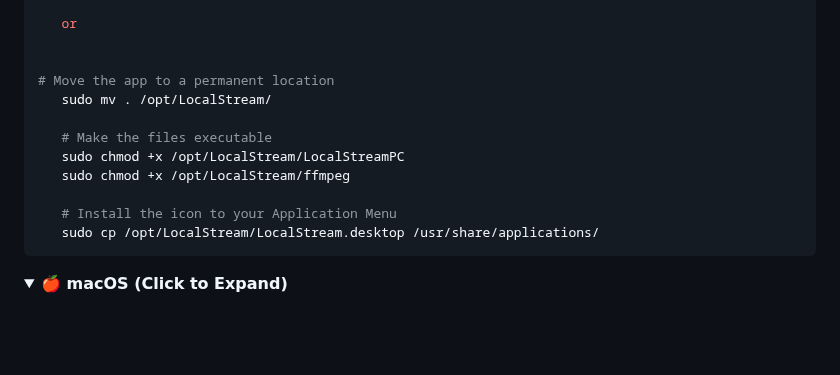
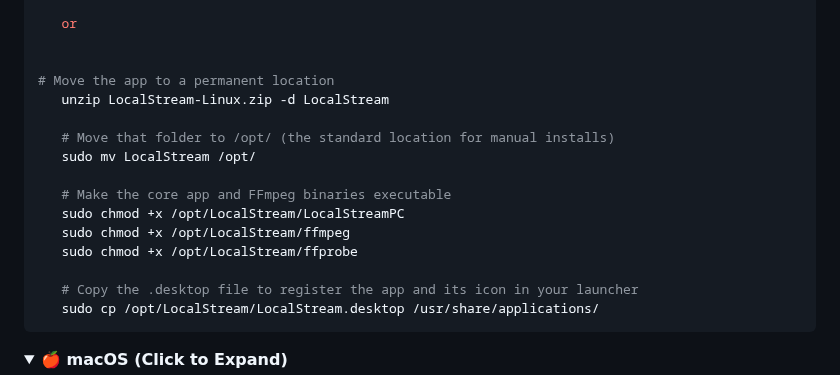
Before and after one commit to manjeetdeswal/Local-Stream-Upnp---Http-Server-, a Markdown page: README.md, the part around the change. GitHub-like rendering; folded sections open; blank space fills up the shorter version.

````diff
--- a/README.md
+++ b/README.md
@@ -97,13 +97,17 @@ chmod +x ffmpeg
 
 
 # Move the app to a permanent location
-   sudo mv . /opt/LocalStream/
+   unzip LocalStream-Linux.zip -d LocalStream
 
-   # Make the files executable
+   # Move that folder to /opt/ (the standard location for manual installs)
+   sudo mv LocalStream /opt/
+
+   # Make the core app and FFmpeg binaries executable
    sudo chmod +x /opt/LocalStream/LocalStreamPC
    sudo chmod +x /opt/LocalStream/ffmpeg
+   sudo chmod +x /opt/LocalStream/ffprobe
 
-   # Install the icon to your Application Menu
+   # Copy the .desktop file to register the app and its icon in your launcher
    sudo cp /opt/LocalStream/LocalStream.desktop /usr/share/applications/
 ```
 
````
